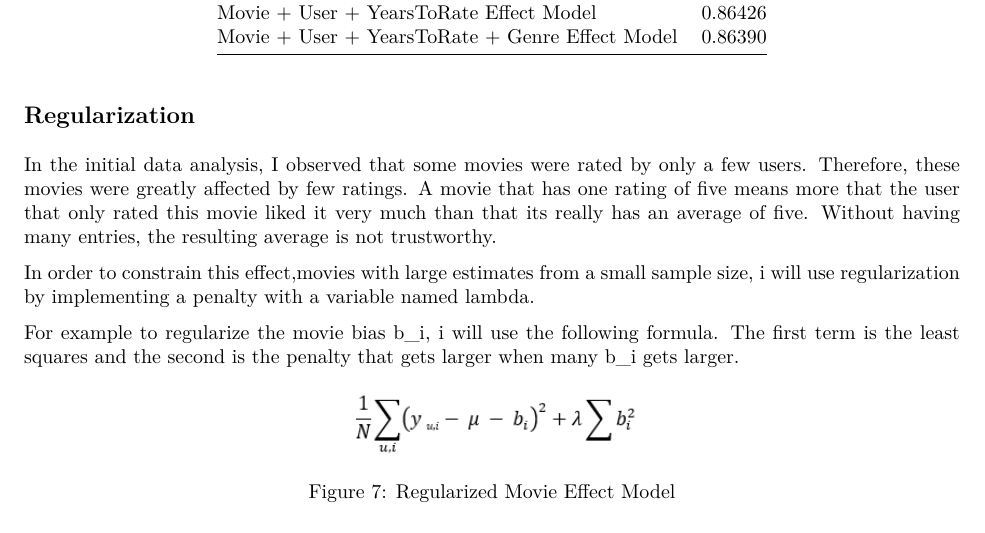
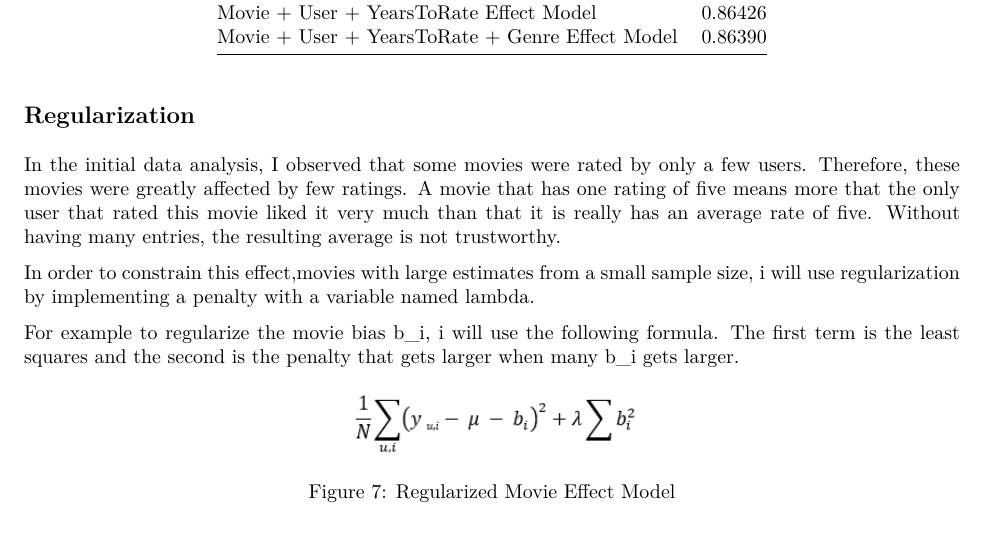
Before and after one commit to caramongr/edx-movielens, an R Markdown document (Movielens.Rmd): part of page 20 of 27, cut so that both start at the same text. The pictures show the output file Movielens.pdf that the author committed with the source.

Commit message:
some changes

```diff
--- a/Movielens.Rmd
+++ b/Movielens.Rmd
@@ -556,7 +556,7 @@ rmse_results %>% knitr::kable()
 ## Regularization
 
 
-In the initial data analysis, I observed that some movies were rated by only a few users. Therefore, these movies were greatly affected by few ratings.  A movie that has one rating of five means more that the user that only rated this movie liked it very much than that its really has an average of five. Without having many entries, the resulting average is not trustworthy.
+In the initial data analysis, I observed that some movies were rated by only a few users. Therefore, these movies were greatly affected by few ratings.  A movie that has one rating of five means more that the only user that rated this movie liked it very much than that it is really has an average rate of five. Without having many entries, the resulting average is not trustworthy.
 
 In order to constrain this effect,movies with large estimates from a small sample size, i will use regularization by implementing a penalty with a variable named lambda.
 
```
Also changed, not shown: Movielens.R (+2 -4 lines), Movielens.pdf.
